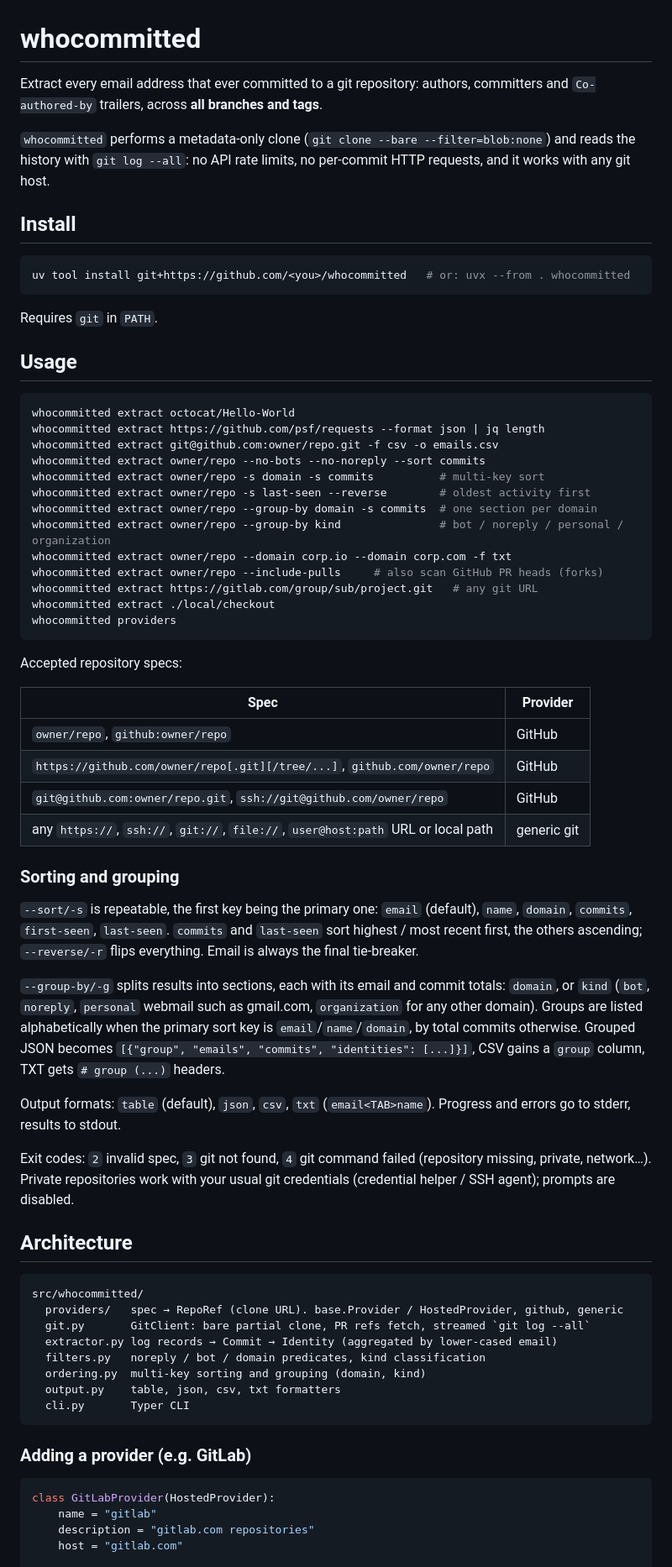
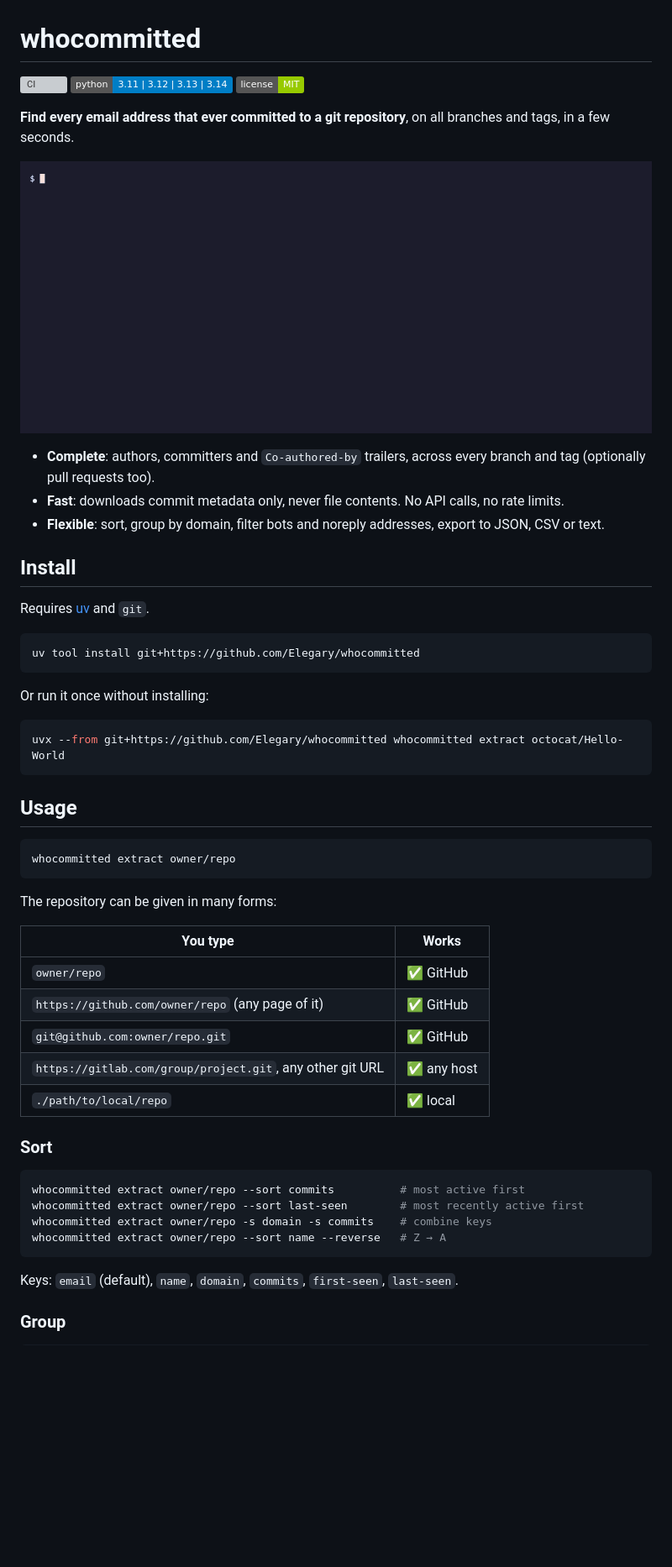
Before and after one commit to Elegary/whocommitted, a Markdown page: README.md, the part around one of its changes. Shown at 84% size. Drawn GitHub-style; pictures changed too: docs/demo.gif (added); badges without logos; blank space fills up the shorter version; grey boxes are pictures that could not be loaded.

Commit message:
docs: rewrite readme with demo gif and usage examples

````diff
--- a/README.md
+++ b/README.md
@@ -1,86 +1,57 @@
 # whocommitted
 
-Extract every email address that ever committed to a git repository: authors,
-committers and `Co-authored-by` trailers, across **all branches and tags**.
+[![CI](https://github.com/Elegary/whocommitted/actions/workflows/ci.yml/badge.svg)](https://github.com/Elegary/whocommitted/actions/workflows/ci.yml)
+![Python](https://img.shields.io/badge/python-3.11%20%7C%203.12%20%7C%203.13%20%7C%203.14-blue)
+[![License: MIT](https://img.shields.io/badge/license-MIT-green.svg)](LICENSE)
 
-`whocommitted` performs a metadata-only clone (`git clone --bare --filter=blob:none`)
-and reads the history with `git log --all`: no API rate limits, no per-commit HTTP
-requests, and it works with any git host.
+**Find every email address that ever committed to a git repository**, on all branches and tags, in a few seconds.
+
+![whocommitted demo](docs/demo.gif)
+
+- **Complete**: authors, committers and `Co-authored-by` trailers, across every branch and tag (optionally pull requests too).
+- **Fast**: downloads commit metadata only, never file contents. No API calls, no rate limits.
+- **Flexible**: sort, group by domain, filter bots and noreply addresses, export to JSON, CSV or text.
 
 ## Install
 
+Requires [uv](https://docs.astral.sh/uv/) and `git`.
+
 ```bash
-uv tool install git+https://github.com/<you>/whocommitted   # or: uvx --from . whocommitted
+uv tool install git+https://github.com/Elegary/whocommitted
 ```
 
-Requires `git` in `PATH`.
+Or run it once without installing:
+
+```bash
+uvx --from git+https://github.com/Elegary/whocommitted whocommitted extract octocat/Hello-World
+```
 
 ## Usage
 
 ```bash
-whocommitted extract octocat/Hello-World
-whocommitted extract https://github.com/psf/requests --format json | jq length
-whocommitted extract git@github.com:owner/repo.git -f csv -o emails.csv
-whocommitted extract owner/repo --no-bots --no-noreply --sort commits
-whocommitted extract owner/repo -s domain -s commits          # multi-key sort
-whocommitted extract owner/repo -s last-seen --reverse        # oldest activity first
-whocommitted extract owner/repo --group-by domain -s commits  # one section per domain
-whocommitted extract owner/repo --group-by kind               # bot / noreply / personal / organization
-whocommitted extract owner/repo --domain corp.io --domain corp.com -f txt
-whocommitted extract owner/repo --include-pulls     # also scan GitHub PR heads (forks)
-whocommitted extract https://gitlab.com/group/sub/project.git   # any git URL
-whocommitted extract ./local/checkout
-whocommitted providers
+whocommitted extract owner/repo
 ```
 
-Accepted repository specs:
+The repository can be given in many forms:
 
-| Spec | Provider |
+| You type | Works |
 | --- | --- |
-| `owner/repo`, `github:owner/repo` | GitHub |
-| `https://github.com/owner/repo[.git][/tree/...]`, `github.com/owner/repo` | GitHub |
-| `git@github.com:owner/repo.git`, `ssh://git@github.com/owner/repo` | GitHub |
-| any `https://`, `ssh://`, `git://`, `file://`, `user@host:path` URL or local path | generic git |
+| `owner/repo` | ✅ GitHub |
+| `https://github.com/owner/repo` (any page of it) | ✅ GitHub |
+| `git@github.com:owner/repo.git` | ✅ GitHub |
+| `https://gitlab.com/group/project.git`, any other git URL | ✅ any host |
+| `./path/to/local/repo` | ✅ local |
 
-### Sorting and grouping
+### Sort
 
-`--sort/-s` is repeatable, the first key being the primary one:
-`email` (default), `name`, `domain`, `commits`, `first-seen`, `last-seen`.
-`commits` and `last-seen` sort highest / most recent first, the others ascending;
-`--reverse/-r` flips everything. Email is always the final tie-breaker.
-
-`--group-by/-g` splits results into sections, each with its email and commit totals:
-`domain`, or `kind` (`bot`, `noreply`, `personal` webmail such as gmail.com,
-`organization` for any other domain). Groups are listed alphabetically when the
-primary sort key is `email`/`name`/`domain`, by total commits otherwise.
-Grouped JSON becomes `[{"group", "emails", "commits", "identities": [...]}]`,
-CSV gains a `group` column, TXT gets `# group (...)` headers.
-
-Output formats: `table` (default), `json`, `csv`, `txt` (`email<TAB>name`).
-Progress and errors go to stderr, results to stdout.
-
-Exit codes: `2` invalid spec, `3` git not found, `4` git command failed
-(repository missing, private, network…). Private repositories work with your
-usual git credentials (credential helper / SSH agent); prompts are disabled.
-
-## Architecture
-
-```
-src/whocommitted/
-  providers/   spec → RepoRef (clone URL). base.Provider / HostedProvider, github, generic
-  git.py       GitClient: bare partial clone, PR refs fetch, streamed `git log --all`
-  extractor.py log records → Commit → Identity (aggregated by lower-cased email)
-  filters.py   noreply / bot / domain predicates, kind classification
-  ordering.py  multi-key sorting and grouping (domain, kind)
-  output.py    table, json, csv, txt formatters
-  cli.py       Typer CLI
+```bash
+whocommitted extract owner/repo --sort commits          # most active first
+whocommitted extract owner/repo --sort last-seen        # most recently active first
+whocommitted extract owner/repo -s domain -s commits    # combine keys
+whocommitted extract owner/repo --sort name --reverse   # Z → A
 ```
 
-### Adding a provider (e.g. GitLab)
+Keys: `email` (default), `name`, `domain`, `commits`, `first-seen`, `last-seen`.
 
-```python
-class GitLabProvider(HostedProvider):
-    name = "gitlab"
-    description = "gitlab.com repositories"
-    host = "gitlab.com"
+### Group
 
````
Also changed, not shown: other parts of README.md (+71 -17 lines), 1 other file.
